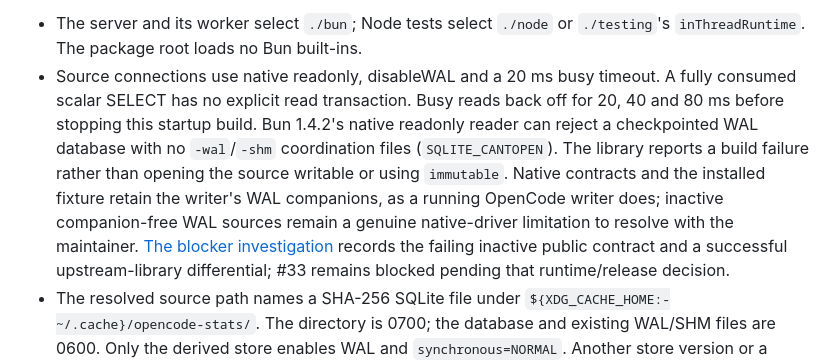
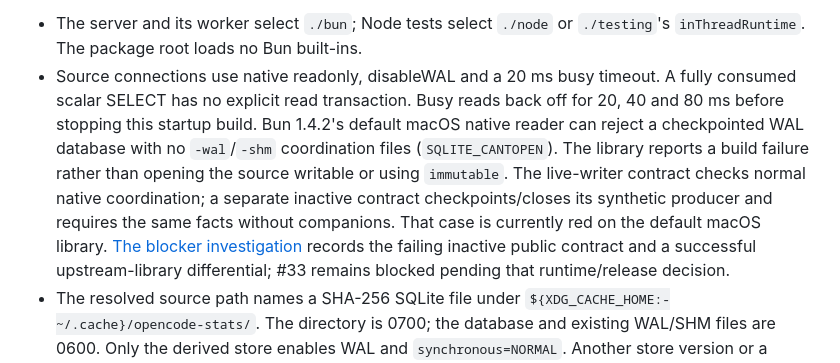
Before and after one commit to ysm-dev/opencode-stats, a Markdown page: packages/stats-store/README.md, the part around the change. Rendered like a GitHub page.

Commit message:
docs(stats-store): clarify library-specific readonly blocker

```diff
--- a/packages/stats-store/README.md
+++ b/packages/stats-store/README.md
@@ -10,12 +10,12 @@ source writes belongs to #35.
 - Source connections use native readonly, disableWAL and a 20 ms busy timeout.
   A fully consumed scalar SELECT has no explicit read transaction. Busy reads
   back off for 20, 40 and 80 ms before stopping this startup build.
-  Bun 1.4.2's native readonly reader can reject a checkpointed WAL database with
+  Bun 1.4.2's default macOS native reader can reject a checkpointed WAL database with
   no `-wal`/`-shm` coordination files (`SQLITE_CANTOPEN`). The library reports a
   build failure rather than opening the source writable or using `immutable`.
-  Native contracts and the installed fixture retain the writer's WAL companions,
-  as a running OpenCode writer does; inactive companion-free WAL sources remain
-  a genuine native-driver limitation to resolve with the maintainer.
+  The live-writer contract checks normal native coordination; a separate inactive
+  contract checkpoints/closes its synthetic producer and requires the same facts
+  without companions. That case is currently red on the default macOS library.
   [The blocker investigation](../../docs/research/issue-33-readonly-wal.md)
   records the failing inactive public contract and a successful upstream-library
   differential; #33 remains blocked pending that runtime/release decision.
```
